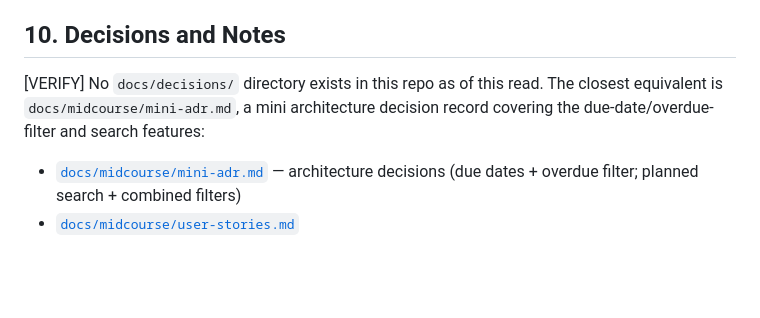
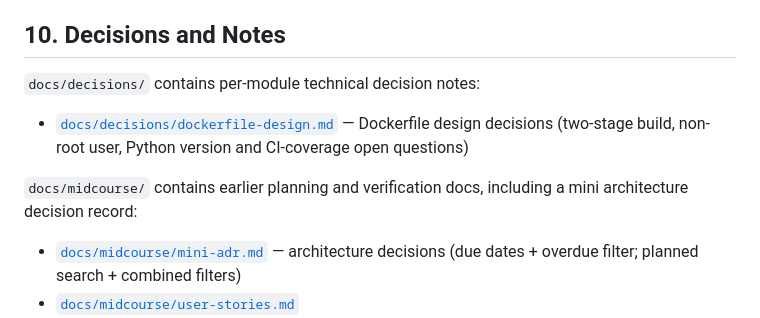
Before and after one commit to makr6136-a11y/task-tracker-api, a Markdown page: README.md, the part around the change. Drawn GitHub-style; blank space fills up the shorter version.

Commit message:
Add Dockerfile design decision note (Part 4.6) and link from README

```diff
--- a/README.md
+++ b/README.md
@@ -204,9 +204,14 @@ task-tracker-api/
 
 ## 10. Decisions and Notes
 
-[VERIFY] No `docs/decisions/` directory exists in this repo as of this read.
-The closest equivalent is `docs/midcourse/mini-adr.md`, a mini architecture
-decision record covering the due-date/overdue-filter and search features:
+`docs/decisions/` contains per-module technical decision notes:
+
+- [`docs/decisions/dockerfile-design.md`](docs/decisions/dockerfile-design.md)
+  — Dockerfile design decisions (two-stage build, non-root user, Python
+  version and CI-coverage open questions)
+
+`docs/midcourse/` contains earlier planning and verification docs, including
+a mini architecture decision record:
 
 - [`docs/midcourse/mini-adr.md`](docs/midcourse/mini-adr.md) — architecture
   decisions (due dates + overdue filter; planned search + combined filters)
```
Also changed, not shown: docs/decisions/dockerfile-design.md (added, +113 -0 lines).
